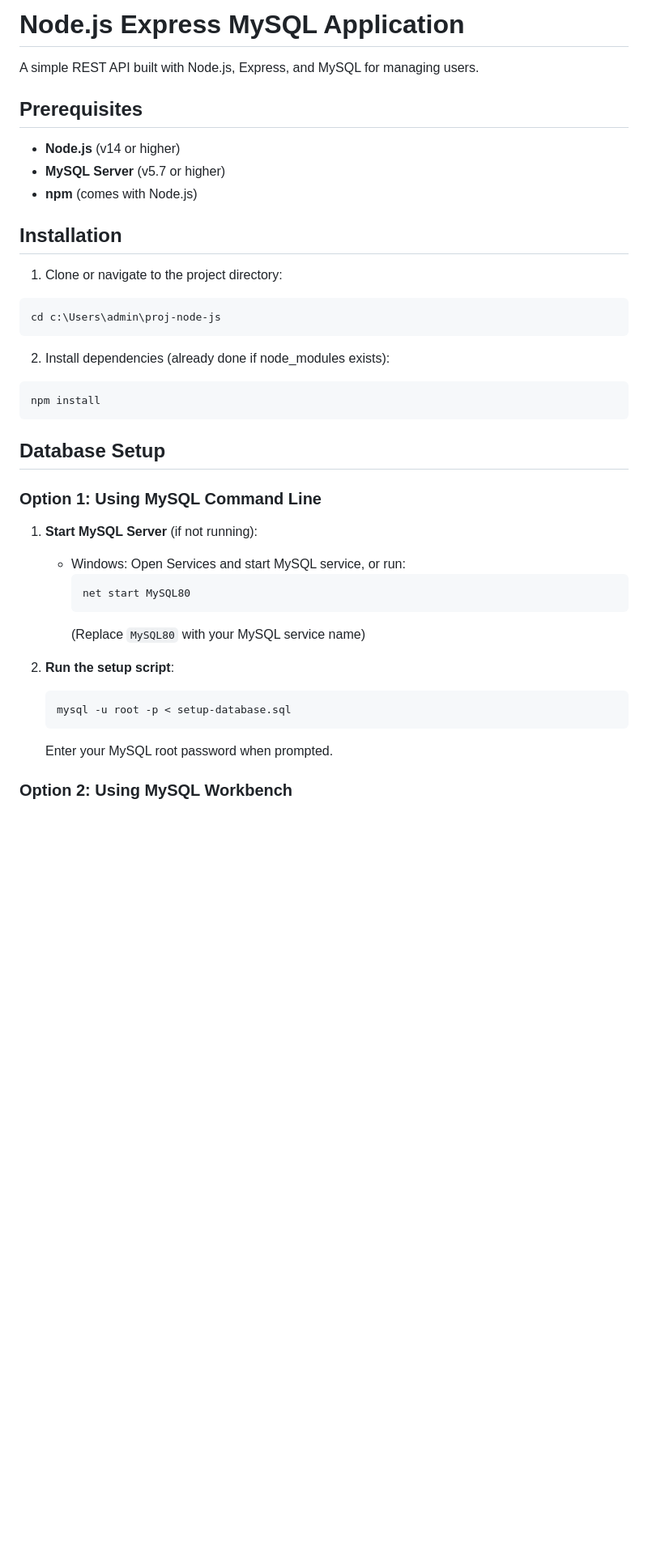
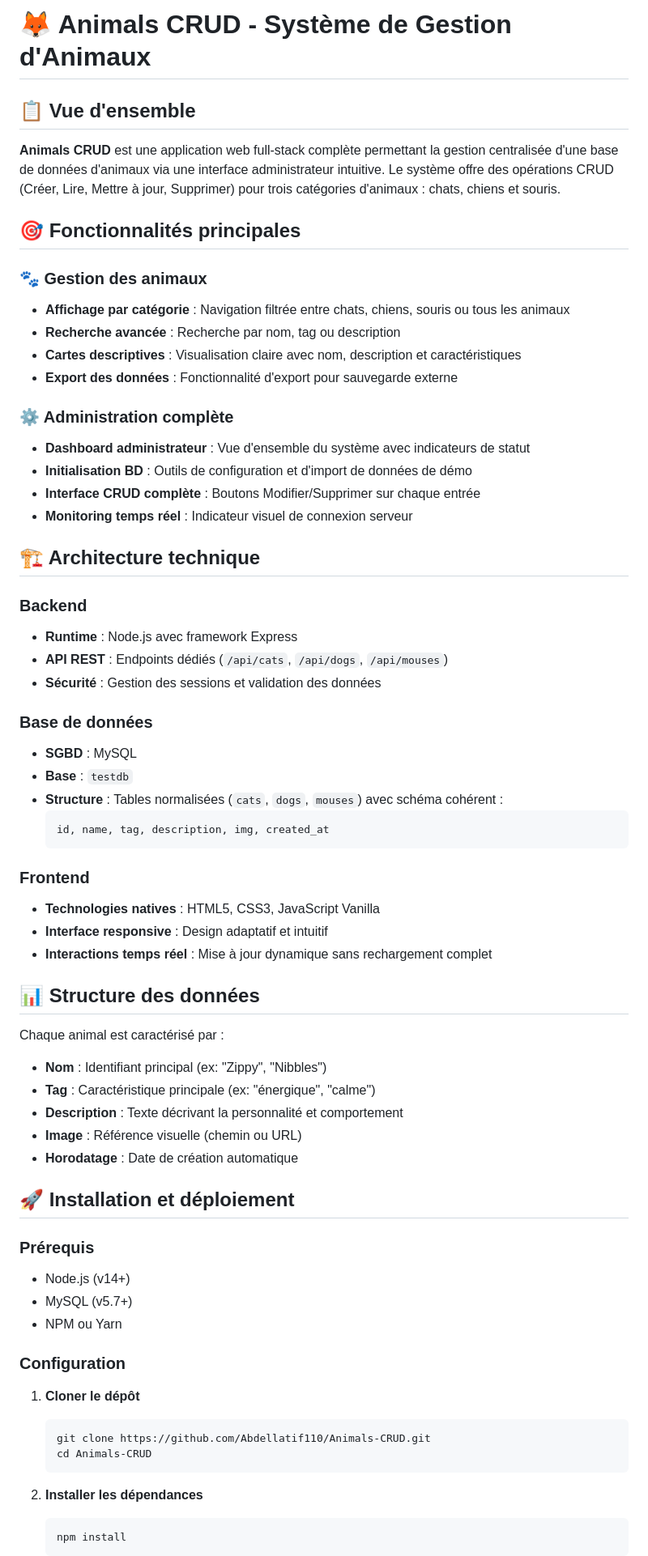
Before and after one commit to Abdellatif110/Animals-CRUD, a Markdown page: README.md, the part around one of its changes. Shown at 81% size. Drawn GitHub-style; blank space fills up the shorter version.

Commit message:
Revise README for Animals CRUD application
Updated README to include Animals CRUD application details and features.

````diff
--- a/README.md
+++ b/README.md
@@ -1,41 +1,66 @@
-# Node.js Express MySQL Application
+# **🦊 Animals CRUD - Système de Gestion d'Animaux**
 
-A simple REST API built with Node.js, Express, and MySQL for managing users.
+## **📋 Vue d'ensemble**
+**Animals CRUD** est une application web full-stack complète permettant la gestion centralisée d'une base de données d'animaux via une interface administrateur intuitive. Le système offre des opérations CRUD (Créer, Lire, Mettre à jour, Supprimer) pour trois catégories d'animaux : chats, chiens et souris.
 
-## Prerequisites
+## **🎯 Fonctionnalités principales**
 
-- **Node.js** (v14 or higher)
-- **MySQL Server** (v5.7 or higher)
-- **npm** (comes with Node.js)
+### **🐾 Gestion des animaux**
+- **Affichage par catégorie** : Navigation filtrée entre chats, chiens, souris ou tous les animaux
+- **Recherche avancée** : Recherche par nom, tag ou description
+- **Cartes descriptives** : Visualisation claire avec nom, description et caractéristiques
+- **Export des données** : Fonctionnalité d'export pour sauvegarde externe
 
-## Installation
+### **⚙️ Administration complète**
+- **Dashboard administrateur** : Vue d'ensemble du système avec indicateurs de statut
+- **Initialisation BD** : Outils de configuration et d'import de données de démo
+- **Interface CRUD complète** : Boutons Modifier/Supprimer sur chaque entrée
+- **Monitoring temps réel** : Indicateur visuel de connexion serveur
 
-1. Clone or navigate to the project directory:
-```bash
-cd c:\Users\admin\proj-node-js
-```
+## **🏗️ Architecture technique**
 
-2. Install dependencies (already done if node_modules exists):
-```bash
-npm install
-```
+### **Backend**
+- **Runtime** : Node.js avec framework Express
+- **API REST** : Endpoints dédiés (`/api/cats`, `/api/dogs`, `/api/mouses`)
+- **Sécurité** : Gestion des sessions et validation des données
 
-## Database Setup
+### **Base de données**
+- **SGBD** : MySQL
+- **Base** : `testdb`
+- **Structure** : Tables normalisées (`cats`, `dogs`, `mouses`) avec schéma cohérent :
+  ```sql
+  id, name, tag, description, img, created_at
+  ```
 
-### Option 1: Using MySQL Command Line
+### **Frontend**
+- **Technologies natives** : HTML5, CSS3, JavaScript Vanilla
+- **Interface responsive** : Design adaptatif et intuitif
+- **Interactions temps réel** : Mise à jour dynamique sans rechargement complet
 
-1. **Start MySQL Server** (if not running):
-   - Windows: Open Services and start MySQL service, or run:
-     ```bash
-     net start MySQL80
-     ```
-     (Replace `MySQL80` with your MySQL service name)
+## **📊 Structure des données**
+Chaque animal est caractérisé par :
+- **Nom** : Identifiant principal (ex: "Zippy", "Nibbles")
+- **Tag** : Caractéristique principale (ex: "énergique", "calme")
+- **Description** : Texte décrivant la personnalité et comportement
+- **Image** : Référence visuelle (chemin ou URL)
+- **Horodatage** : Date de création automatique
 
-2. **Run the setup script**:
+## **🚀 Installation et déploiement**
+
+### **Prérequis**
+- Node.js (v14+)
+- MySQL (v5.7+)
+- NPM ou Yarn
+
+### **Configuration**
+1. **Cloner le dépôt**
    ```bash
-   mysql -u root -p < setup-database.sql
+   git clone https://github.com/Abdellatif110/Animals-CRUD.git
+   cd Animals-CRUD
    ```
-   Enter your MySQL root password when prompted.
 
-### Option 2: Using MySQL Workbench
+2. **Installer les dépendances**
+   ```bash
+   npm install
+   ```
 
````
Also changed, not shown: other parts of README.md (+50 -84 lines).
